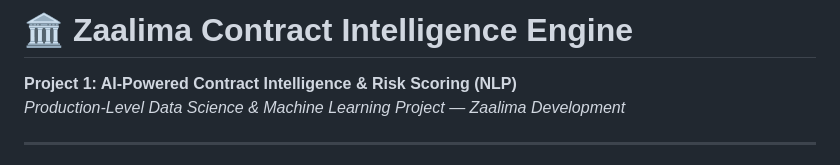
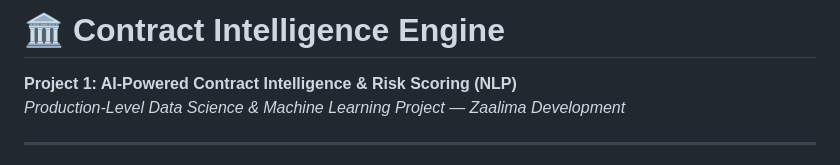
Before and after one commit to Srinivaas006/Contract-Risk-Analyzer_01, a Markdown page: README.md, the part around the change. GitHub-like rendering.

Commit message:
readme added

```diff
--- a/README.md
+++ b/README.md
@@ -1,4 +1,4 @@
-# 🏛️ Zaalima Contract Intelligence Engine
+# 🏛️ Contract Intelligence Engine
 
 **Project 1: AI-Powered Contract Intelligence & Risk Scoring (NLP)**
 *Production-Level Data Science & Machine Learning Project — Zaalima Development*
```
